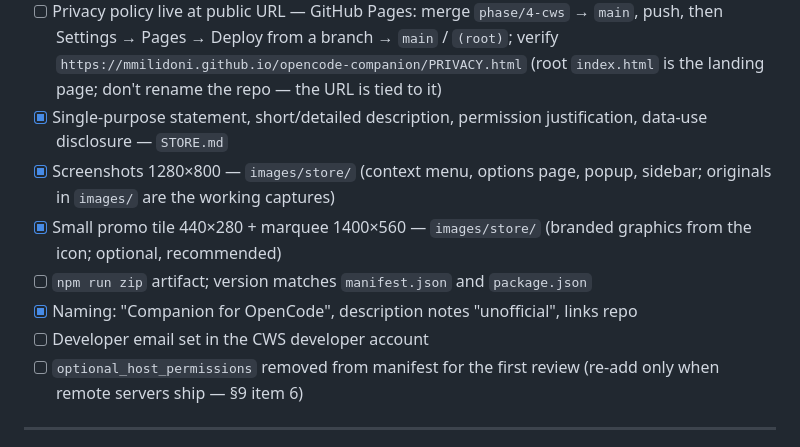
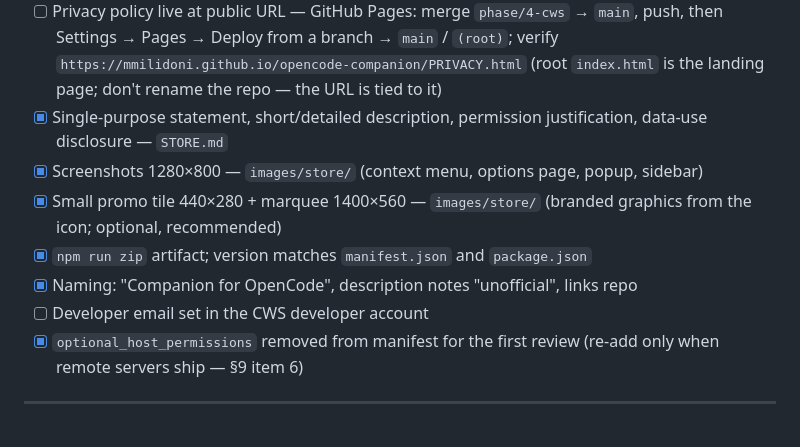
Before and after one commit to mmilidoni/opencode-companion, a Markdown page: PLAN.md, the part around the change. Rendered like a GitHub page.

Commit message:
docs(plan): close out CWS checklist items (zip, optional_host_permissions, screenshots note)

```diff
--- a/PLAN.md
+++ b/PLAN.md
@@ -331,13 +331,13 @@ uses `chrome.sidePanel.open()` (Chrome 116+, hence `minimum_chrome_version: "116
 - [x] Single-purpose statement, short/detailed description, permission
       justification, data-use disclosure — `STORE.md`
 - [x] Screenshots 1280×800 — `images/store/` (context menu, options page, popup,
-      sidebar; originals in `images/` are the working captures)
+      sidebar)
 - [x] Small promo tile 440×280 + marquee 1400×560 — `images/store/` (branded
       graphics from the icon; optional, recommended)
-- [ ] `npm run zip` artifact; version matches `manifest.json` and `package.json`
+- [x] `npm run zip` artifact; version matches `manifest.json` and `package.json`
 - [x] Naming: "Companion for OpenCode", description notes "unofficial", links repo
 - [ ] Developer email set in the CWS developer account
-- [ ] `optional_host_permissions` removed from manifest for the first review
+- [x] `optional_host_permissions` removed from manifest for the first review
       (re-add only when remote servers ship — §9 item 6)
 
 ---
```
